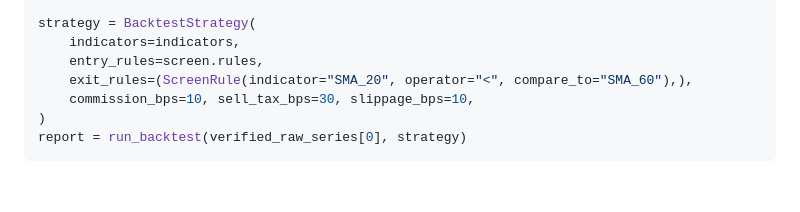
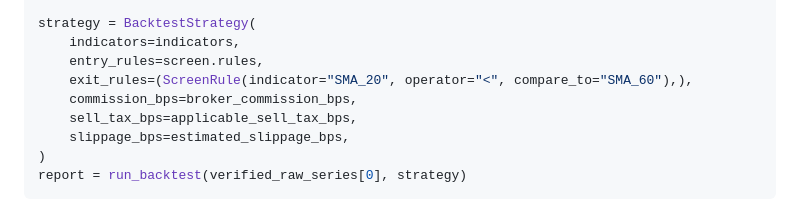
Before and after one commit to tn289723-spec/TradingAgents, a Markdown page: README.md, the part around the change. Drawn GitHub-style; blank space fills up the shorter version.

Commit message:
docs(research): require user-supplied cost assumptions

````diff
--- a/README.md
+++ b/README.md
@@ -57,7 +57,9 @@ strategy = BacktestStrategy(
     indicators=indicators,
     entry_rules=screen.rules,
     exit_rules=(ScreenRule(indicator="SMA_20", operator="<", compare_to="SMA_60"),),
-    commission_bps=10, sell_tax_bps=30, slippage_bps=10,
+    commission_bps=broker_commission_bps,
+    sell_tax_bps=applicable_sell_tax_bps,
+    slippage_bps=estimated_slippage_bps,
 )
 report = run_backtest(verified_raw_series[0], strategy)
 ```
````
